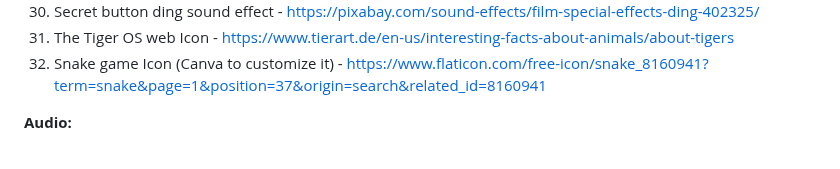
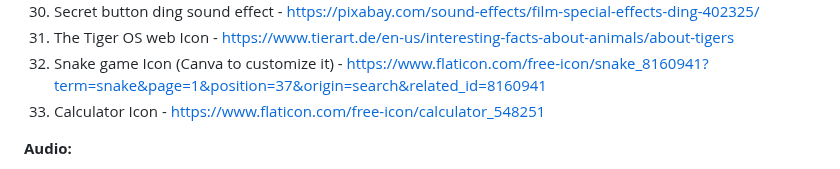
Before and after one commit to rayan123-4/My-WebOS-Stardance, a Markdown page: README.md, the part around the change. Drawn GitHub-style.

```diff
--- a/README.md
+++ b/README.md
@@ -71,6 +71,7 @@ git clone https://github.com/rayan123-4/My-WebOS-Stardance
 30. Secret button ding sound effect - https://pixabay.com/sound-effects/film-special-effects-ding-402325/
 31. The Tiger OS web Icon - https://www.tierart.de/en-us/interesting-facts-about-animals/about-tigers
 32. Snake game Icon (Canva to customize it) - https://www.flaticon.com/free-icon/snake_8160941?term=snake&page=1&position=37&origin=search&related_id=8160941
+33. Calculator Icon - https://www.flaticon.com/free-icon/calculator_548251
 
 **Audio:**
 1. Bengal Tiger roar - https://youtu.be/NocNyLel9Cg?si=X-rn8EsXESyfbvr4
```
